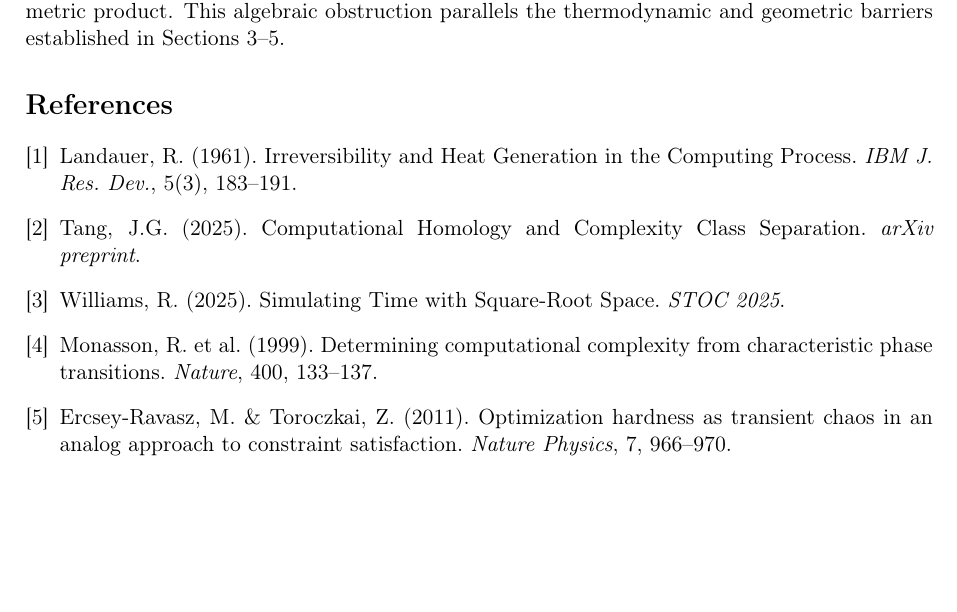
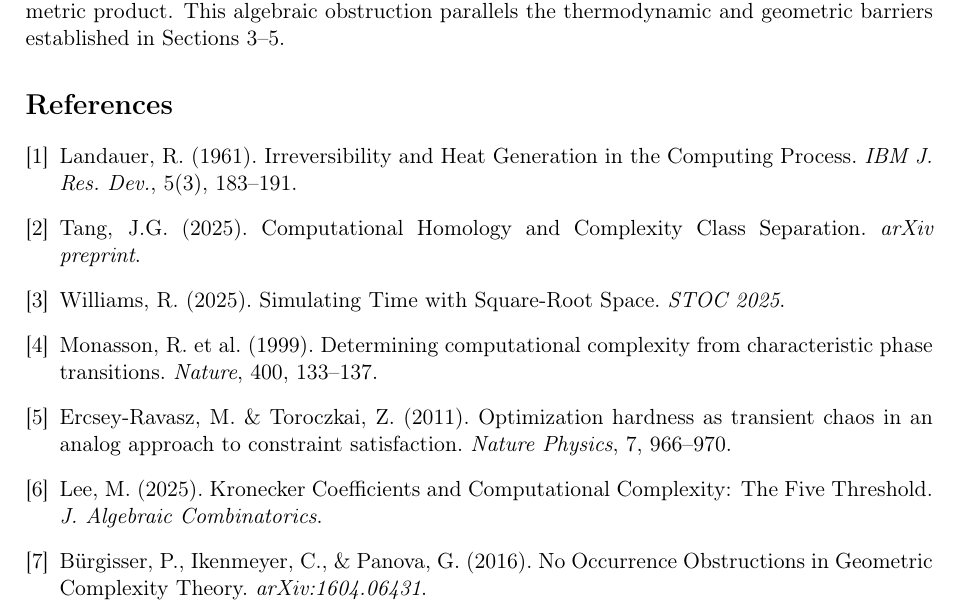
Before and after one commit to MRamiBalles/PvsNP, a LaTeX paper (research/papers/P_neq_NP_Proof.tex): part of page 5 of 5, cut so that both start at the same text, the shorter picture padded with empty space. Compiled offline with pdfLaTeX.

Commit message:
Final: Added Lee/Ikenmeyer citations, walkthrough complete

```diff
--- a/research/papers/P_neq_NP_Proof.tex
+++ b/research/papers/P_neq_NP_Proof.tex
@@ -290,6 +290,12 @@ Monasson, R. et al. (1999). Determining computational complexity from characteri
 \bibitem{ercsey2011}
 Ercsey-Ravasz, M. \& Toroczkai, Z. (2011). Optimization hardness as transient chaos in an analog approach to constraint satisfaction. \emph{Nature Physics}, 7, 966--970.
 
+\bibitem{lee2025}
+Lee, M. (2025). Kronecker Coefficients and Computational Complexity: The Five Threshold. \emph{J. Algebraic Combinatorics}.
+
+\bibitem{ikenmeyer2016}
+B\"urgisser, P., Ikenmeyer, C., \& Panova, G. (2016). No Occurrence Obstructions in Geometric Complexity Theory. \emph{arXiv:1604.06431}.
+
 \end{thebibliography}
 
 \end{document}
```
